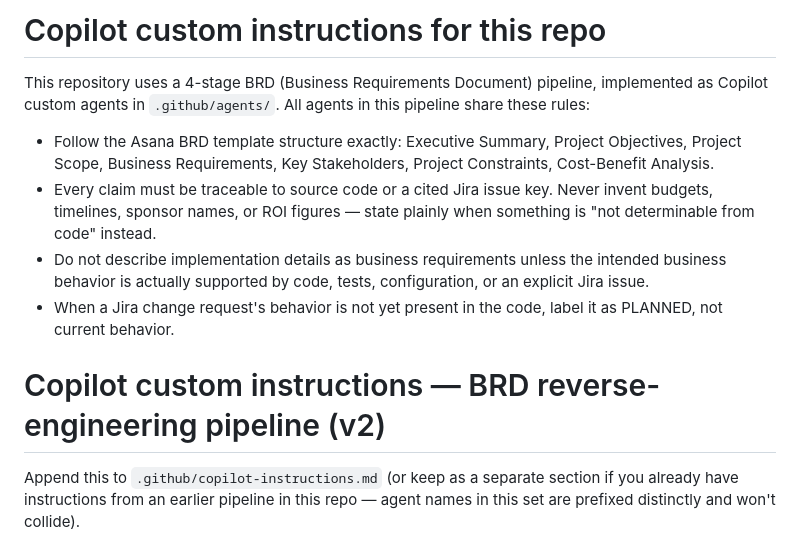
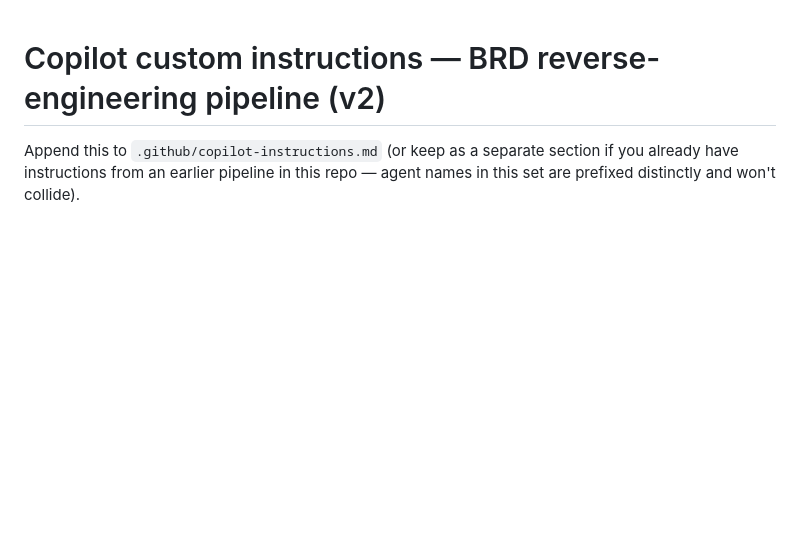
Before and after one commit to PadmavathyBala/SeleniumPractise_OpenCartProject, a Markdown page: copilot-instructions.md, the part around one of its changes. GitHub-like rendering; blank space fills up the shorter version.

Commit message:
agent changes with grounding documents

```diff
--- a/copilot-instructions.md
+++ b/copilot-instructions.md
@@ -1,21 +1,3 @@
-# Copilot custom instructions for this repo
-
-This repository uses a 4-stage BRD (Business Requirements Document) pipeline,
-implemented as Copilot custom agents in `.github/agents/`. All agents in this
-pipeline share these rules:
-
-- Follow the Asana BRD template structure exactly: Executive Summary, Project
-  Objectives, Project Scope, Business Requirements, Key Stakeholders, Project
-  Constraints, Cost-Benefit Analysis.
-- Every claim must be traceable to source code or a cited Jira issue key.
-  Never invent budgets, timelines, sponsor names, or ROI figures — state
-  plainly when something is "not determinable from code" instead.
-- Do not describe implementation details as business requirements unless the
-  intended business behavior is actually supported by code, tests,
-  configuration, or an explicit Jira issue.
-- When a Jira change request's behavior is not yet present in the code, label
-  it as PLANNED, not current behavior.
-
 # Copilot custom instructions — BRD reverse-engineering pipeline (v2)
 
 Append this to `.github/copilot-instructions.md` (or keep as a separate
```
Also changed, not shown: other parts of copilot-instructions.md (+88 -23 lines).
